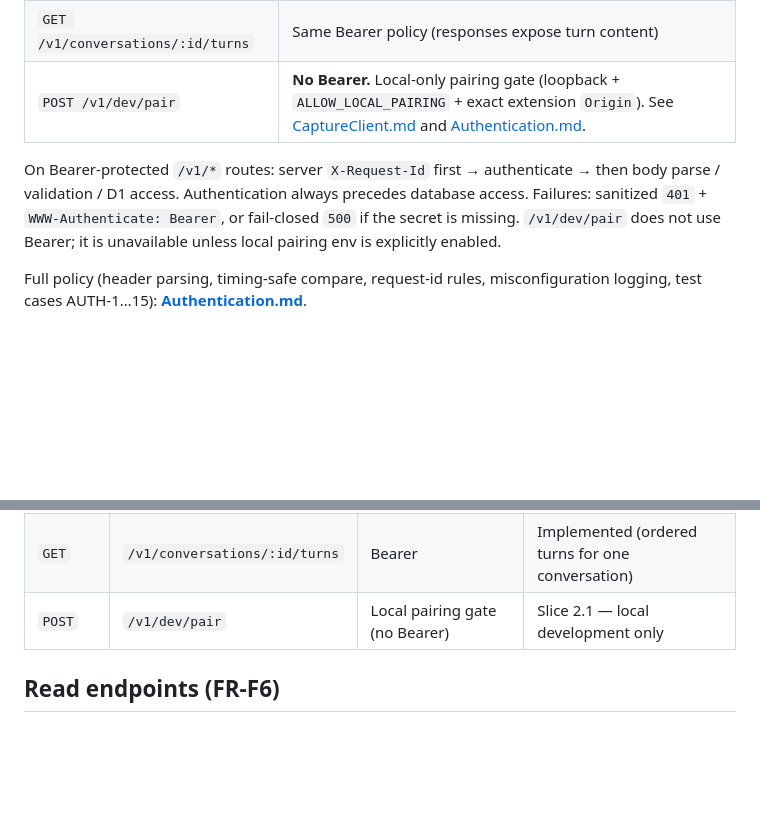
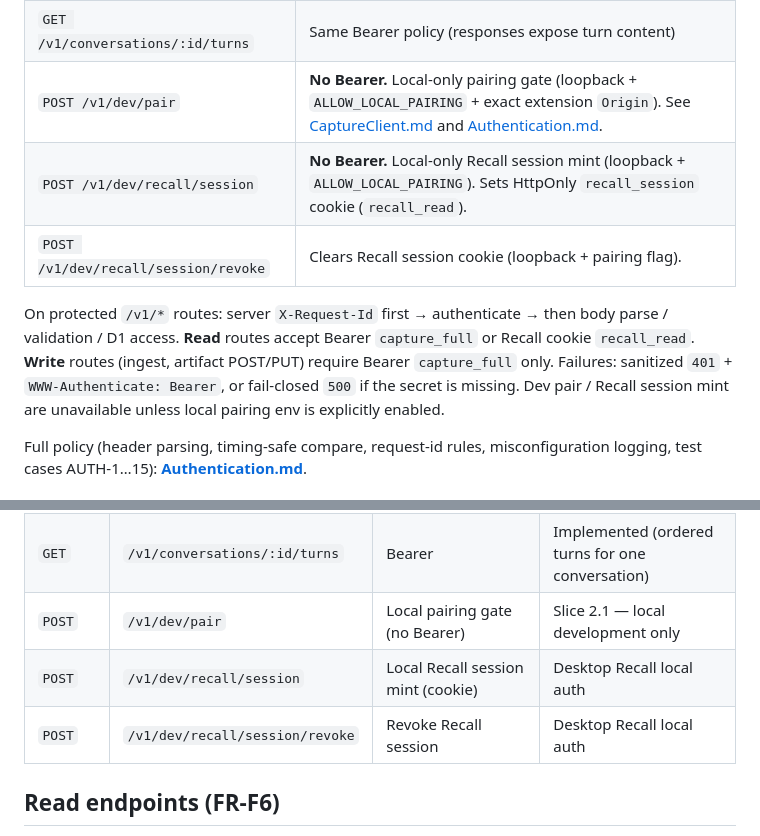
Before and after one commit to newellstarks/NewellAI, a Markdown page: docs/API.md, 2 parts joined by grey strips. GitHub-like rendering; blank space fills up the shorter version.

```diff
--- a/docs/API.md
+++ b/docs/API.md
@@ -38,8 +38,10 @@ The Cloudflare Worker exposes a **client-agnostic ingest API** over the [wire pr
 | `GET /v1/conversations` | Same Bearer policy (responses expose conversation metadata) |
 | `GET /v1/conversations/:id/turns` | Same Bearer policy (responses expose turn content) |
 | `POST /v1/dev/pair` | **No Bearer.** Local-only pairing gate (loopback + `ALLOW_LOCAL_PAIRING` + exact extension `Origin`). See [CaptureClient.md](./CaptureClient.md) and [Authentication.md](./Authentication.md#local-development-pairing). |
+| `POST /v1/dev/recall/session` | **No Bearer.** Local-only Recall session mint (loopback + `ALLOW_LOCAL_PAIRING`). Sets HttpOnly `recall_session` cookie (`recall_read`). |
+| `POST /v1/dev/recall/session/revoke` | Clears Recall session cookie (loopback + pairing flag). |
 
-On Bearer-protected `/v1/*` routes: server `X-Request-Id` first → authenticate → then body parse / validation / D1 access. Authentication always precedes database access. Failures: sanitized `401` + `WWW-Authenticate: Bearer`, or fail-closed `500` if the secret is missing. `/v1/dev/pair` does not use Bearer; it is unavailable unless local pairing env is explicitly enabled.
+On protected `/v1/*` routes: server `X-Request-Id` first → authenticate → then body parse / validation / D1 access. **Read** routes accept Bearer `capture_full` or Recall cookie `recall_read`. **Write** routes (ingest, artifact POST/PUT) require Bearer `capture_full` only. Failures: sanitized `401` + `WWW-Authenticate: Bearer`, or fail-closed `500` if the secret is missing. Dev pair / Recall session mint are unavailable unless local pairing env is explicitly enabled.
 
 Full policy (header parsing, timing-safe compare, request-id rules, misconfiguration logging, test cases AUTH-1…15): **[Authentication.md](./Authentication.md)**.
 
@@ -52,6 +54,8 @@ Full policy (header parsing, timing-safe compare, request-id rules, misconfigura
 | `GET` | `/v1/conversations` | Bearer | Implemented (conversation summaries) |
 | `GET` | `/v1/conversations/:id/turns` | Bearer | Implemented (ordered turns for one conversation) |
 | `POST` | `/v1/dev/pair` | Local pairing gate (no Bearer) | Slice 2.1 — local development only |
+| `POST` | `/v1/dev/recall/session` | Local Recall session mint (cookie) | Desktop Recall local auth |
+| `POST` | `/v1/dev/recall/session/revoke` | Revoke Recall session | Desktop Recall local auth |
 
 ## Read endpoints (FR-F6)
 
```
Also changed, not shown: docs/Authentication.md (+18 -0 lines).
